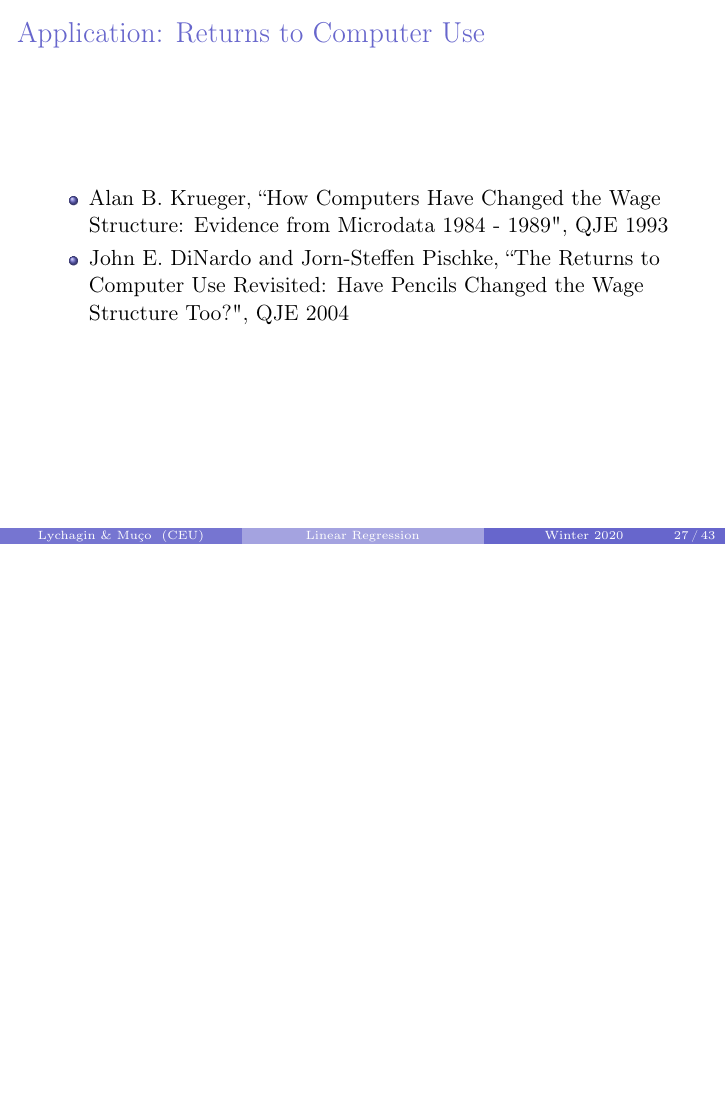
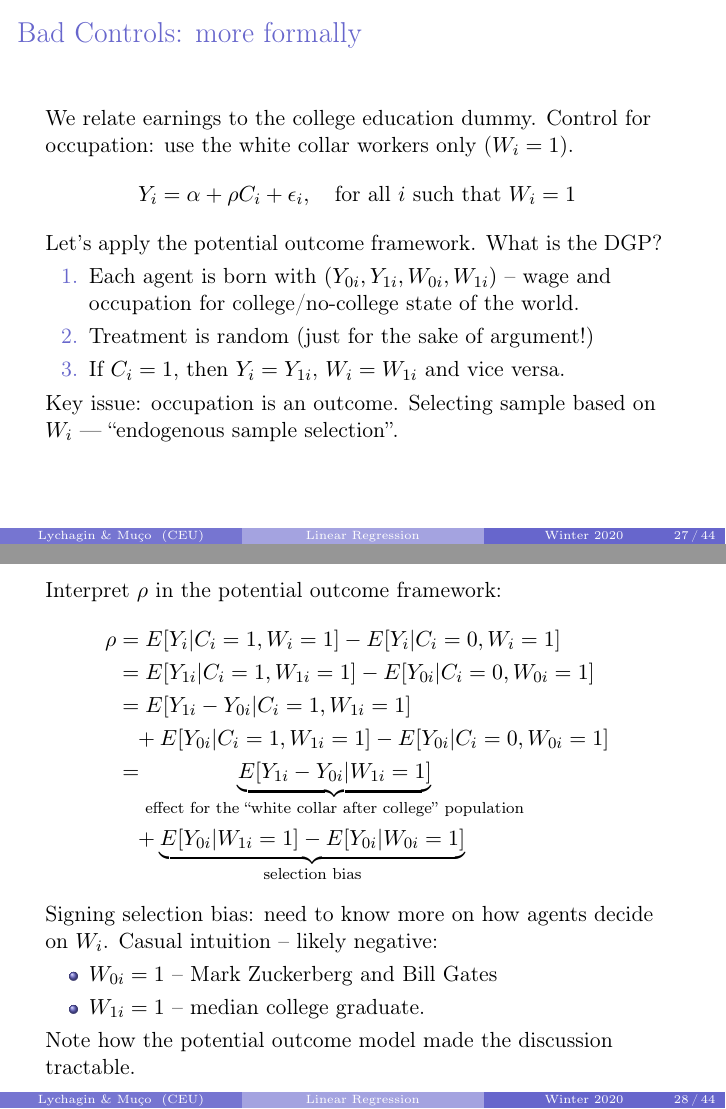
Before and after one commit to CEU-Economics-and-Business/Econometrics-2, LaTeX slides (week_2.tex): page 27 of 43 before the commit and pages 27 and 28 of 44 after it, the two joined at a grey line, the shorter picture padded with empty space. Compiled offline with pdfLaTeX; the source files are stored in an older character set and shown here as Unicode.

Commit message:
WIP week 2

```diff
--- a/week_2.tex
+++ b/week_2.tex
@@ -701,6 +698,42 @@ Sign of bias
  \end{itemize}
 
 \end{frame}
+
+\begin{frame}{Bad Controls: more formally}
+We relate earnings to the college education dummy. Control for occupation: use the white collar workers only ($W_i = 1$).
+\begin{equation*}
+Y_i = \alpha + \rho C_i + \epsilon_i, \quad\text{for all $i$ such that $W_i=1$}
+\end{equation*}
+Let's apply the potential outcome framework. What is the DGP?
+\begin{enumerate}
+\item Each agent is born with $(Y_{0i}, Y_{1i}, W_{0i}, W_{1i})$ -- wage and occupation for college/no-college state of the world.
+\item Treatment is random (just for the sake of argument!)
+\item If $C_i = 1$, then $Y_i=Y_{1i}$, $W_i=W_{1i}$ and vice versa.
+
+\end{enumerate}
+Key issue: occupation is an outcome. Selecting sample based on $W_i$ --- ``endogenous sample selection''.
+
+\end{frame}
+
+\begin{frame}
+Interpret $\rho$ in the potential outcome framework:
+\begin{align*}
+\rho &= E[Y_i|C_i=1, W_i=1] - E[Y_i|C_i=0, W_i=1]\\
+&= E[Y_{1i}|C_i=1, W_{1i}=1] - E[Y_{0i}|C_i=0, W_{0i}=1]\\
+&= E[Y_{1i} - Y_{0i}|C_i=1, W_{1i}=1] \\
+&\phantom{=} + E[Y_{0i}|C_i=1, W_{1i}=1] - E[Y_{0i}|C_i=0, W_{0i}=1]\\
+&= \underbrace{E[Y_{1i} - Y_{0i}| W_{1i}=1]}_\text{effect for the ``white collar after college'' population} \\
+&\phantom{=} + \underbrace{E[Y_{0i}|W_{1i}=1] - E[Y_{0i}| W_{0i}=1]}_\text{selection bias}
+\end{align*}
+Signing selection bias: need to know more on how agents decide on $W_i$. Casual intuition -- likely negative:
+\begin{itemize}
+\item $W_{0i}=1$ -- Mark Zuckerberg and Bill Gates
+\item $W_{1i}=1$ -- median college graduate.
+\end{itemize}
+Note how the potential outcome model made the discussion tractable.
+\end{frame}
+
+
 
 \begin{frame}
 \frametitle{Application: Returns to Computer Use}
```
Also changed, not shown: week_2.tex (63 more changed lines). Lines whose indentation alone changed are shown as unchanged.
